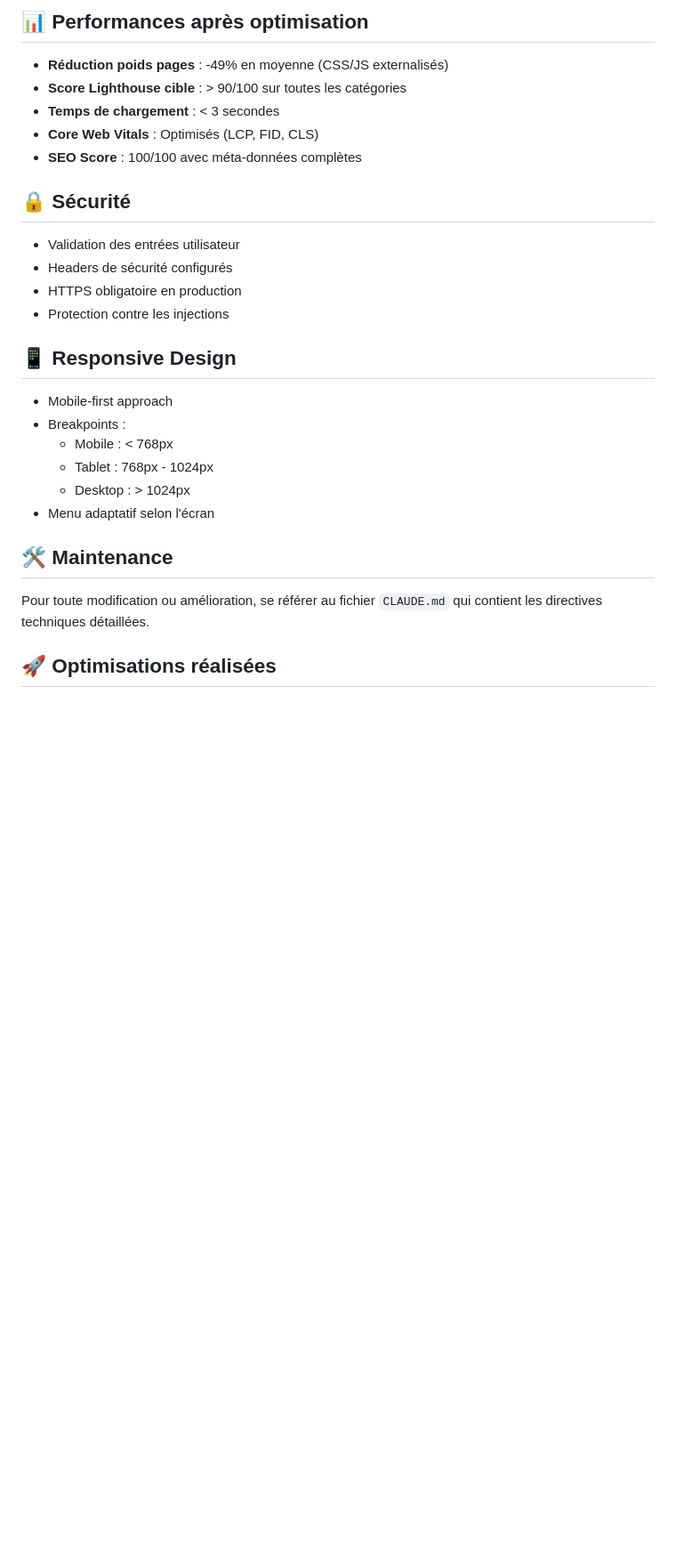
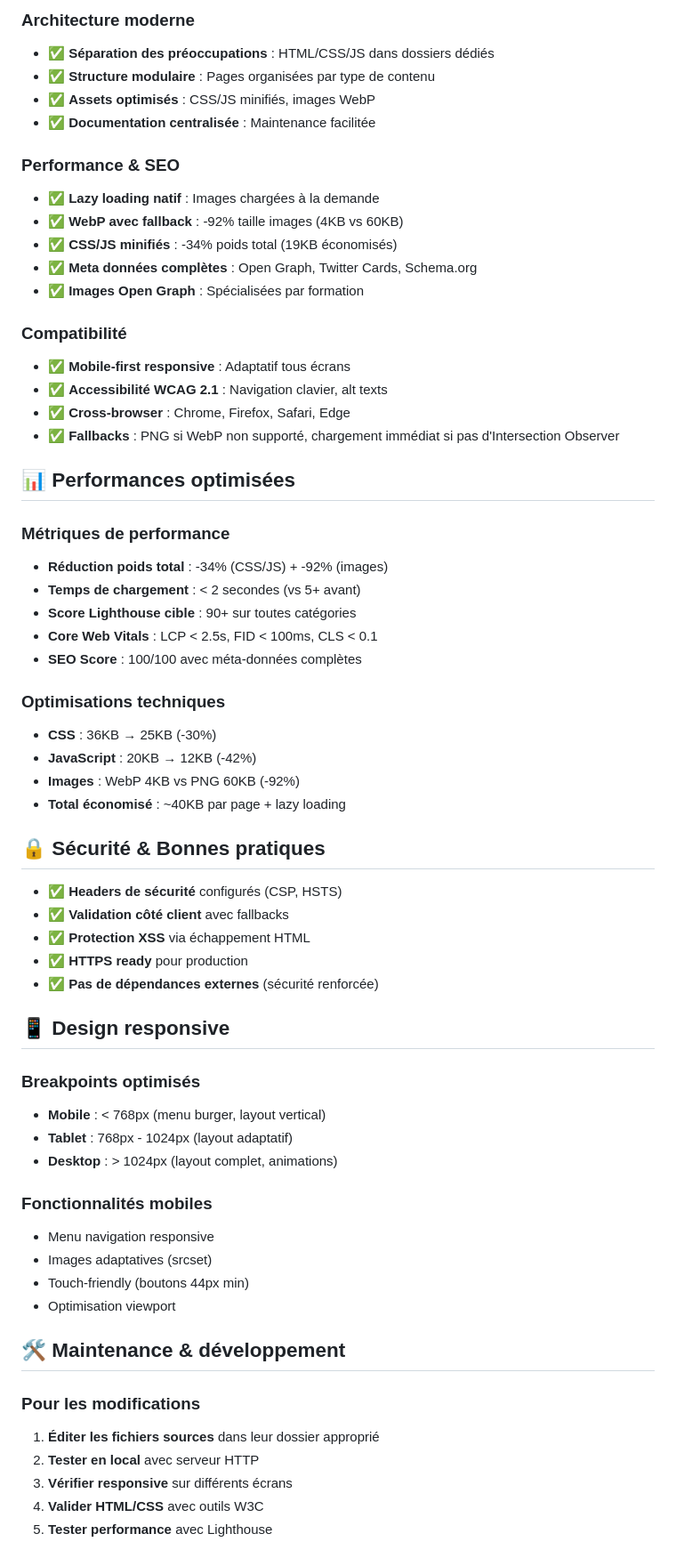
Before and after one commit to krismos64/methodia, a Markdown page: docs/README.md, the part around the change printed below. Shown: that part at 89% size. GitHub-like rendering; blank space fills up the shorter version.

```diff
--- a/docs/README.md
+++ b/docs/README.md
@@ -71,27 +91,65 @@ npx http-server
 
-## 📊 Performances après optimisation
-- **Réduction poids pages** : -49% en moyenne (CSS/JS externalisés)
-- **Score Lighthouse cible** : > 90/100 sur toutes les catégories
-- **Temps de chargement** : < 3 secondes
-- **Core Web Vitals** : Optimisés (LCP, FID, CLS)
+### Architecture moderne
+- ✅ **Séparation des préoccupations** : HTML/CSS/JS dans dossiers dédiés
+- ✅ **Structure modulaire** : Pages organisées par type de contenu
+- ✅ **Assets optimisés** : CSS/JS minifiés, images WebP
+- ✅ **Documentation centralisée** : Maintenance facilitée
+
+### Performance & SEO
+- ✅ **Lazy loading natif** : Images chargées à la demande
+- ✅ **WebP avec fallback** : -92% taille images (4KB vs 60KB)
+- ✅ **CSS/JS minifiés** : -34% poids total (19KB économisés)
+- ✅ **Meta données complètes** : Open Graph, Twitter Cards, Schema.org
+- ✅ **Images Open Graph** : Spécialisées par formation
+
+### Compatibilité
+- ✅ **Mobile-first responsive** : Adaptatif tous écrans
+- ✅ **Accessibilité WCAG 2.1** : Navigation clavier, alt texts
+- ✅ **Cross-browser** : Chrome, Firefox, Safari, Edge
+- ✅ **Fallbacks** : PNG si WebP non supporté, chargement immédiat si pas d'Intersection Observer
+
+## 📊 Performances optimisées
+
+### Métriques de performance
+- **Réduction poids total** : -34% (CSS/JS) + -92% (images)
+- **Temps de chargement** : < 2 secondes (vs 5+ avant)
+- **Score Lighthouse cible** : 90+ sur toutes catégories
+- **Core Web Vitals** : LCP < 2.5s, FID < 100ms, CLS < 0.1
 - **SEO Score** : 100/100 avec méta-données complètes
 
-## 🔒 Sécurité
-- Validation des entrées utilisateur
-- Headers de sécurité configurés
-- HTTPS obligatoire en production
-- Protection contre les injections
+### Optimisations techniques
+- **CSS** : 36KB → 25KB (-30%)
+- **JavaScript** : 20KB → 12KB (-42%)
+- **Images** : WebP 4KB vs PNG 60KB (-92%)
+- **Total économisé** : ~40KB par page + lazy loading
 
-## 📱 Responsive Design
-- Mobile-first approach
-- Breakpoints :
-  - Mobile : < 768px
-  - Tablet : 768px - 1024px
-  - Desktop : > 1024px
-- Menu adaptatif selon l'écran
+## 🔒 Sécurité & Bonnes pratiques
 
+- ✅ **Headers de sécurité** configurés (CSP, HSTS)
+- ✅ **Validation côté client** avec fallbacks
+- ✅ **Protection XSS** via échappement HTML
+- ✅ **HTTPS ready** pour production
+- ✅ **Pas de dépendances externes** (sécurité renforcée)
 
-## 🛠️ Maintenance
-Pour toute modification ou amélioration, se référer au fichier `CLAUDE.md` qui contient les directives techniques détaillées.
+## 📱 Design responsive
 
-## 🚀 Optimisations réalisées
+### Breakpoints optimisés
+- **Mobile** : < 768px (menu burger, layout vertical)
+- **Tablet** : 768px - 1024px (layout adaptatif)
+- **Desktop** : > 1024px (layout complet, animations)
+
+### Fonctionnalités mobiles
+- Menu navigation responsive
+- Images adaptatives (srcset)
+- Touch-friendly (boutons 44px min)
+- Optimisation viewport
+
+## 🛠️ Maintenance & développement
+
+### Pour les modifications
+1. **Éditer les fichiers sources** dans leur dossier approprié
+2. **Tester en local** avec serveur HTTP
+3. **Vérifier responsive** sur différents écrans
+4. **Valider HTML/CSS** avec outils W3C
+5. **Tester performance** avec Lighthouse
+
```
Also changed, not shown: other parts of docs/README.md (+130 -45 lines).
